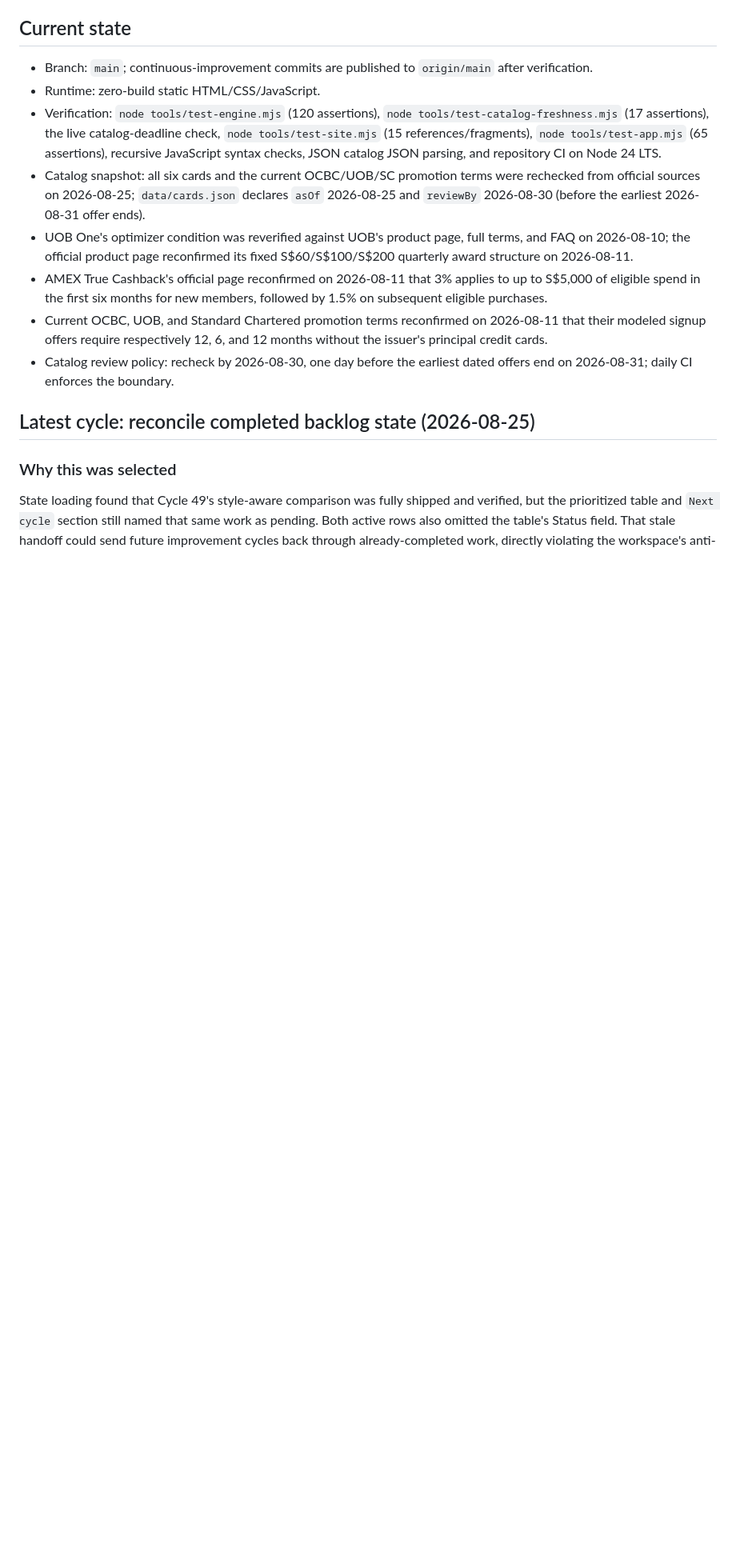
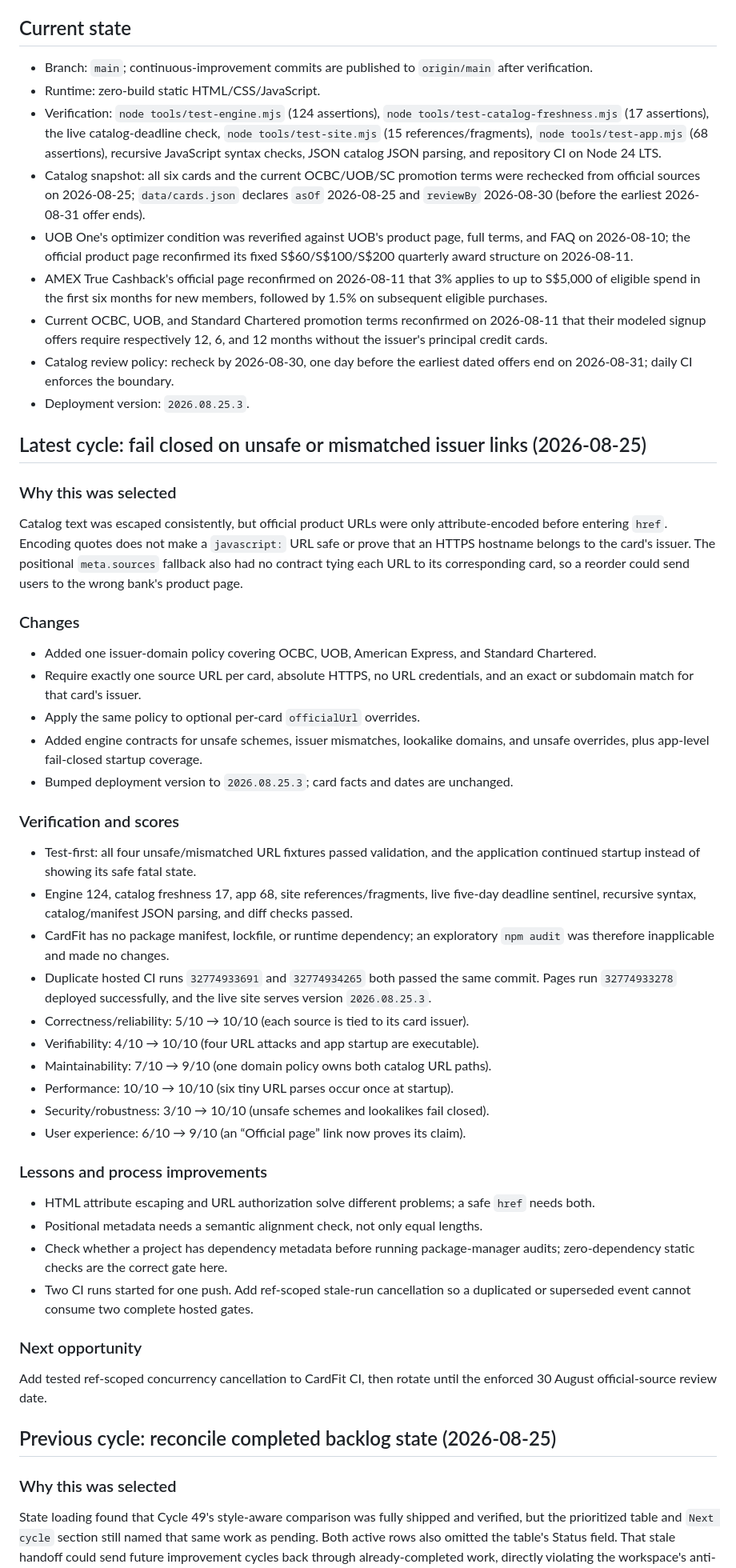
Before and after one commit to AlphaeusNg/CardFitSG, a Markdown page: PROGRESS.md, the part around one of its changes. Shown at 80% size. Rendered like a GitHub page; blank space fills up the shorter version.

Commit message:
Record official issuer link validation

```diff
--- a/PROGRESS.md
+++ b/PROGRESS.md
@@ -6,10 +6,10 @@ Last updated: 2026-08-25 (CardFitSG Cycle 50)
 
 - Branch: `main`; continuous-improvement commits are published to `origin/main` after verification.
 - Runtime: zero-build static HTML/CSS/JavaScript.
-- Verification: `node tools/test-engine.mjs` (120 assertions), `node
+- Verification: `node tools/test-engine.mjs` (124 assertions), `node
   tools/test-catalog-freshness.mjs` (17 assertions), the live catalog-deadline
   check, `node tools/test-site.mjs` (15 references/fragments), `node
-  tools/test-app.mjs` (65 assertions), recursive JavaScript syntax checks, JSON
+  tools/test-app.mjs` (68 assertions), recursive JavaScript syntax checks, JSON
   catalog JSON parsing, and repository CI on Node 24 LTS.
 - Catalog snapshot: all six cards and the current OCBC/UOB/SC promotion terms
   were rechecked from official sources on 2026-08-25; `data/cards.json`
@@ -26,8 +26,65 @@ Last updated: 2026-08-25 (CardFitSG Cycle 50)
   12 months without the issuer's principal credit cards.
 - Catalog review policy: recheck by 2026-08-30, one day before the earliest
   dated offers end on 2026-08-31; daily CI enforces the boundary.
+- Deployment version: `2026.08.25.3`.
 
-## Latest cycle: reconcile completed backlog state (2026-08-25)
+## Latest cycle: fail closed on unsafe or mismatched issuer links (2026-08-25)
+
+### Why this was selected
+
+Catalog text was escaped consistently, but official product URLs were only
+attribute-encoded before entering `href`. Encoding quotes does not make a
+`javascript:` URL safe or prove that an HTTPS hostname belongs to the card's
+issuer. The positional `meta.sources` fallback also had no contract tying each
+URL to its corresponding card, so a reorder could send users to the wrong
+bank's product page.
+
+### Changes
+
+- Added one issuer-domain policy covering OCBC, UOB, American Express, and
+  Standard Chartered.
+- Require exactly one source URL per card, absolute HTTPS, no URL credentials,
+  and an exact or subdomain match for that card's issuer.
+- Apply the same policy to optional per-card `officialUrl` overrides.
+- Added engine contracts for unsafe schemes, issuer mismatches, lookalike
+  domains, and unsafe overrides, plus app-level fail-closed startup coverage.
+- Bumped deployment version to `2026.08.25.3`; card facts and dates are unchanged.
+
+### Verification and scores
+
+- Test-first: all four unsafe/mismatched URL fixtures passed validation, and
+  the application continued startup instead of showing its safe fatal state.
+- Engine 124, catalog freshness 17, app 68, site references/fragments, live
+  five-day deadline sentinel, recursive syntax, catalog/manifest JSON parsing,
+  and diff checks passed.
+- CardFit has no package manifest, lockfile, or runtime dependency; an
+  exploratory `npm audit` was therefore inapplicable and made no changes.
+- Duplicate hosted CI runs `32774933691` and `32774934265` both passed the same
+  commit. Pages run `32774933278` deployed successfully, and the live site
+  serves version `2026.08.25.3`.
+- Correctness/reliability: 5/10 → 10/10 (each source is tied to its card issuer).
+- Verifiability: 4/10 → 10/10 (four URL attacks and app startup are executable).
+- Maintainability: 7/10 → 9/10 (one domain policy owns both catalog URL paths).
+- Performance: 10/10 → 10/10 (six tiny URL parses occur once at startup).
+- Security/robustness: 3/10 → 10/10 (unsafe schemes and lookalikes fail closed).
+- User experience: 6/10 → 9/10 (an “Official page” link now proves its claim).
+
+### Lessons and process improvements
+
+- HTML attribute escaping and URL authorization solve different problems; a
+  safe `href` needs both.
+- Positional metadata needs a semantic alignment check, not only equal lengths.
+- Check whether a project has dependency metadata before running package-manager
+  audits; zero-dependency static checks are the correct gate here.
+- Two CI runs started for one push. Add ref-scoped stale-run cancellation so a
+  duplicated or superseded event cannot consume two complete hosted gates.
+
+### Next opportunity
+
+Add tested ref-scoped concurrency cancellation to CardFit CI, then rotate until
+the enforced 30 August official-source review date.
+
+## Previous cycle: reconcile completed backlog state (2026-08-25)
 
 ### Why this was selected
 
```
Also changed, not shown: other parts of PROGRESS.md (+7 -4 lines).
